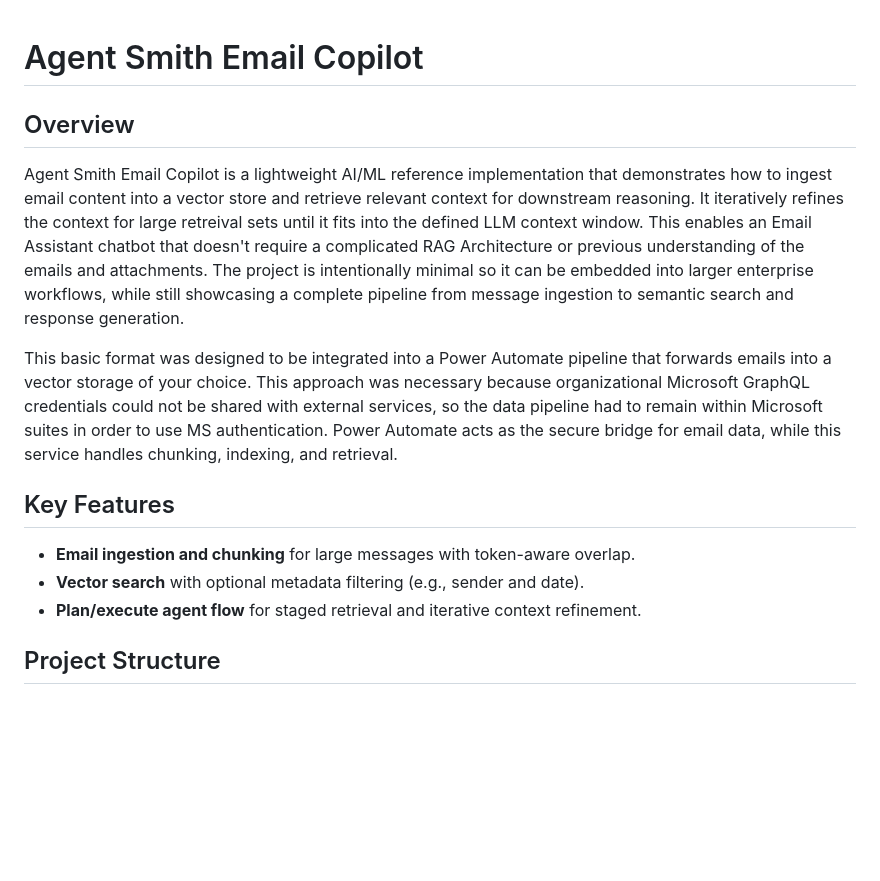
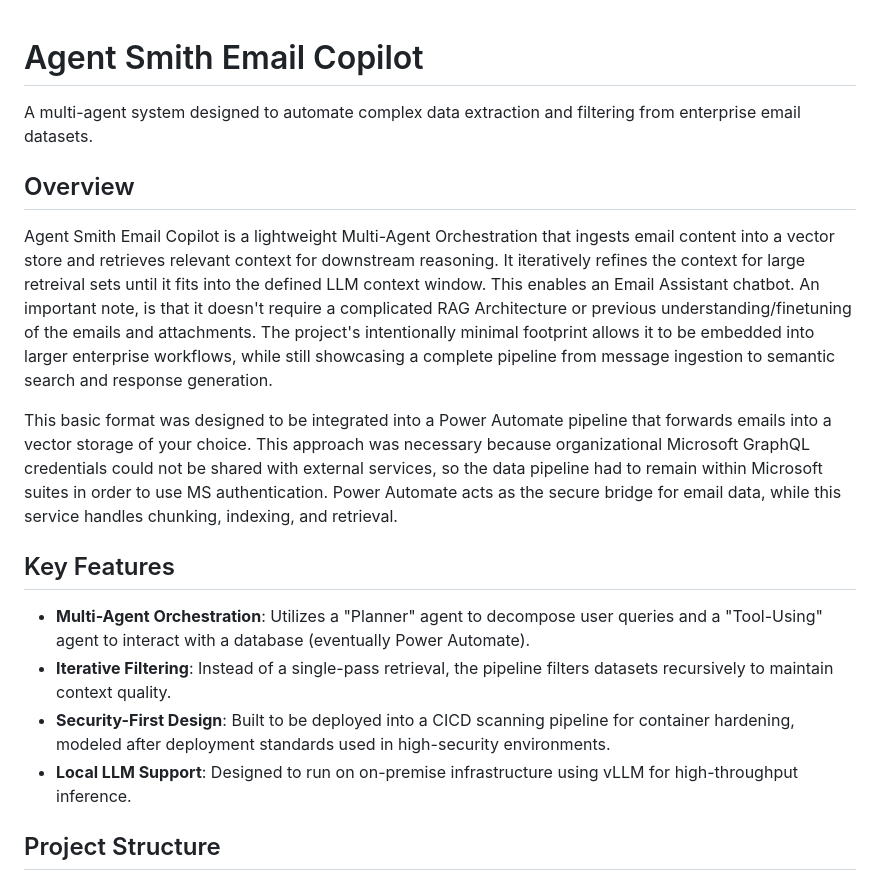
Before and after one commit to MattDa/email_copilot, a Markdown page: README.md, the part around the change. GitHub-like rendering; blank space fills up the shorter version.

```diff
--- a/README.md
+++ b/README.md
@@ -1,15 +1,18 @@
 # Agent Smith Email Copilot
 
+A multi-agent system designed to automate complex data extraction and filtering from enterprise email datasets.
+
 ## Overview
-Agent Smith Email Copilot is a lightweight AI/ML reference implementation that demonstrates how to ingest email content into a vector store and retrieve relevant context for downstream reasoning. It iteratively refines the context for large retreival sets until it fits into the defined LLM context window. This enables an Email Assistant chatbot that doesn't require a complicated RAG Architecture or previous understanding of the emails and attachments.
-The project is intentionally minimal so it can be embedded into larger enterprise workflows, while still showcasing a complete pipeline from message ingestion to semantic search and response generation.
+Agent Smith Email Copilot is a lightweight Multi-Agent Orchestration that ingests email content into a vector store and retrieves relevant context for downstream reasoning. It iteratively refines the context for large retreival sets until it fits into the defined LLM context window. This enables an Email Assistant chatbot. An important note, is that it doesn't require a complicated RAG Architecture or previous understanding/finetuning of the emails and attachments.
+The project's intentionally minimal footprint allows it to be embedded into larger enterprise workflows, while still showcasing a complete pipeline from message ingestion to semantic search and response generation.
 
 This basic format was designed to be integrated into a Power Automate pipeline that forwards emails into a vector storage of your choice. This approach was necessary because organizational Microsoft GraphQL credentials could not be shared with external services, so the data pipeline had to remain within Microsoft suites in order to use MS authentication. Power Automate acts as the secure bridge for email data, while this service handles chunking, indexing, and retrieval.
 
 ## Key Features
-- **Email ingestion and chunking** for large messages with token-aware overlap.
-- **Vector search** with optional metadata filtering (e.g., sender and date).
-- **Plan/execute agent flow** for staged retrieval and iterative context refinement.
+- **Multi-Agent Orchestration**: Utilizes a "Planner" agent to decompose user queries and a "Tool-Using" agent to interact with a database (eventually Power Automate).
+- **Iterative Filtering**: Instead of a single-pass retrieval, the pipeline filters datasets recursively to maintain context quality.
+- **Security-First Design**: Built to be deployed into a CICD scanning pipeline for container hardening, modeled after deployment standards used in high-security environments.
+- **Local LLM Support**: Designed to run on on-premise infrastructure using vLLM for high-throughput inference.
 
 ## Project Structure
 - `app/` – Core application code (agents, services, templates, API entrypoints).
```
